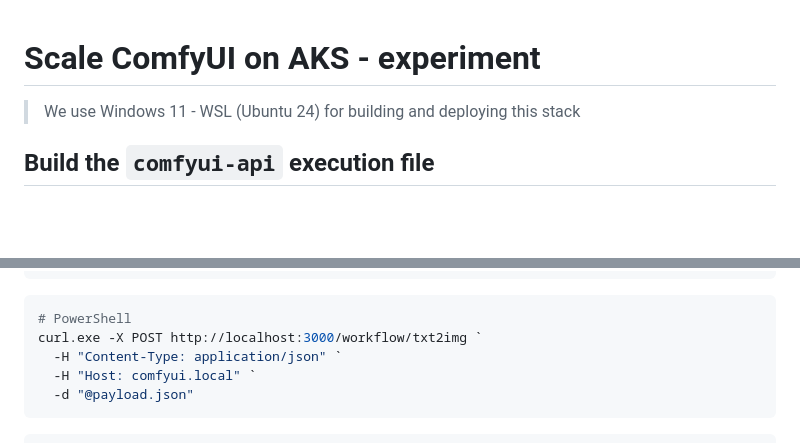
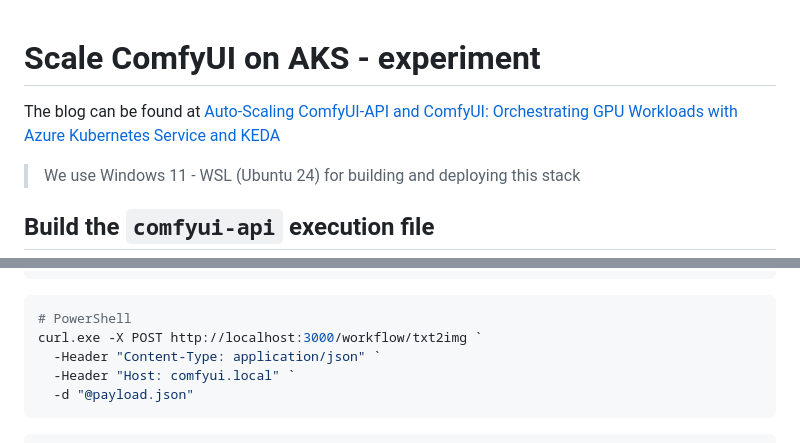
Before and after one commit to thangchung/agent-engineering-experiment, a Markdown page: comfyui-aks/README.md, 2 parts joined by grey strips. GitHub-like rendering; blank space fills up the shorter version.

Commit message:
fix: update README with blog link and correct PowerShell curl headers

````diff
--- a/comfyui-aks/README.md
+++ b/comfyui-aks/README.md
@@ -1,4 +1,6 @@
 # Scale ComfyUI on AKS - experiment
+
+The blog can be found at [Auto-Scaling ComfyUI-API and ComfyUI: Orchestrating GPU Workloads with Azure Kubernetes Service and KEDA](https://dev.to/thangchung/auto-scaling-comfyui-api-and-comfyui-orchestrating-gpu-workloads-with-azure-kubernetes-service-and-2207)
 
 > We use Windows 11 - WSL (Ubuntu 24) for building and deploying this stack
 
@@ -89,8 +91,8 @@ curl -X POST http://localhost:3000/workflow/txt2img \
 ```ps1
 # PowerShell
 curl.exe -X POST http://localhost:3000/workflow/txt2img `
-  -H "Content-Type: application/json" `
-  -H "Host: comfyui.local" `
+  -Header "Content-Type: application/json" `
+  -Header "Host: comfyui.local" `
   -d "@payload.json"
 ```
 
````
